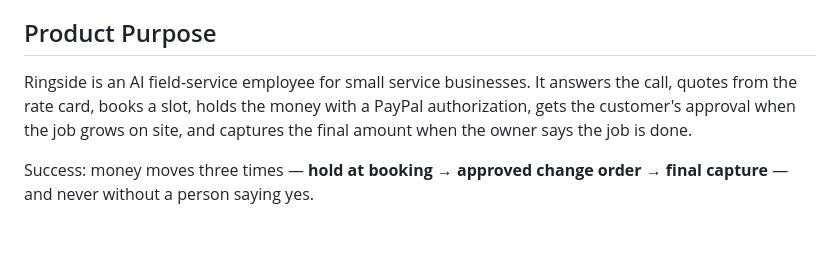
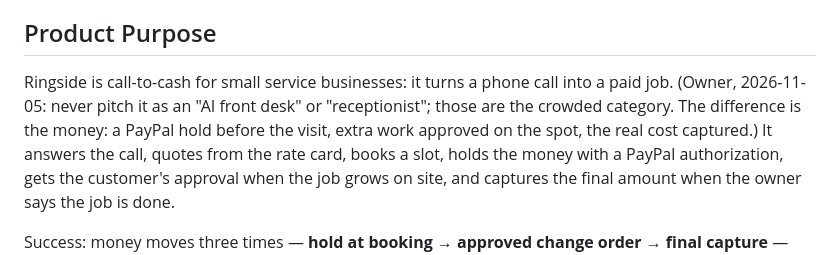
Before and after one commit to padmanabhan-r/Ringside, a Markdown page: PRODUCT.md, the part around the change. Rendered like a GitHub page; blank space fills up the shorter version.

```diff
--- a/PRODUCT.md
+++ b/PRODUCT.md
@@ -20,7 +20,7 @@ web
 
 ## Product Purpose
 
-Ringside is an AI field-service employee for small service businesses. It answers the call, quotes from the rate
+Ringside is call-to-cash for small service businesses: it turns a phone call into a paid job. (Owner, 2026-11-05: never pitch it as an "AI front desk" or "receptionist"; those are the crowded category. The difference is the money: a PayPal hold before the visit, extra work approved on the spot, the real cost captured.) It answers the call, quotes from the rate
 card, books a slot, holds the money with a PayPal authorization, gets the customer's approval when the job grows on
 site, and captures the final amount when the owner says the job is done.
 
```
Also changed, not shown: README.md (+24 -6 lines), assets/banner.jpg, assets/screens/landing.jpg, 8 other files.
